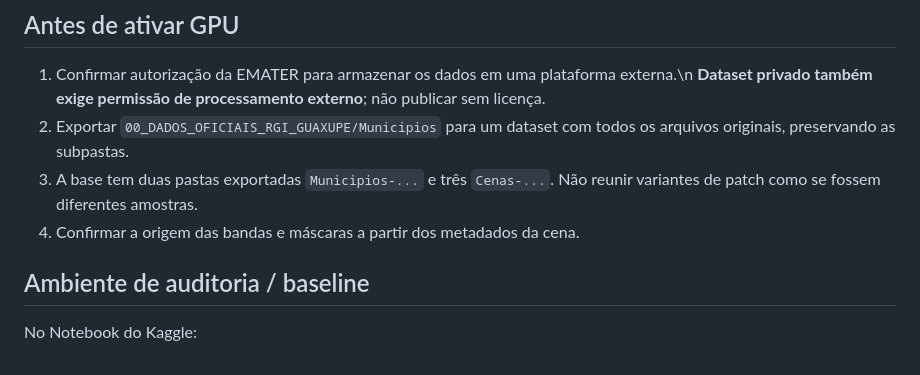
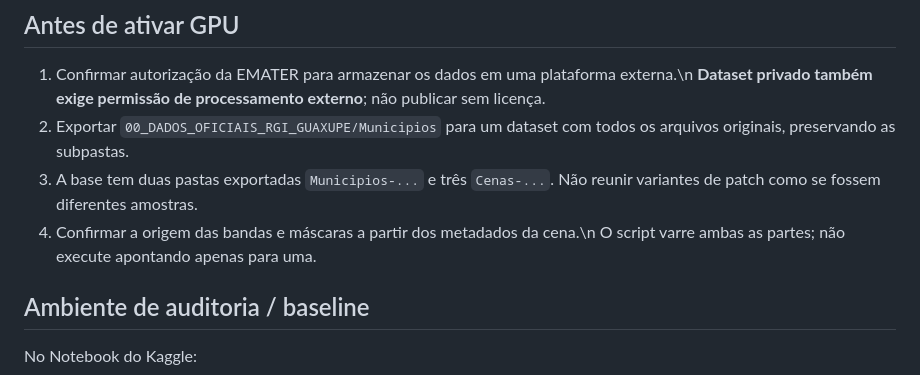
Before and after one commit to oguel/tcc-umamba, a Markdown page: docs/KAGGLE.md, the part around the change. GitHub-like rendering.

```diff
--- a/docs/KAGGLE.md
+++ b/docs/KAGGLE.md
@@ -16,7 +16,7 @@ inicial trabalha com UMA GPU; 2×T4 não equivale a 32 GB de VRAM unificada.
 3. A base tem duas pastas exportadas `Municipios-...` e três
    `Cenas-...`. Não reunir variantes de patch como se fossem diferentes
    amostras.
-4. Confirmar a origem das bandas e máscaras a partir dos metadados da cena.
+4. Confirmar a origem das bandas e máscaras a partir dos metadados da cena.\n   O script varre ambas as partes; não execute apontando apenas para uma.
 
 ## Ambiente de auditoria / baseline
 
```
